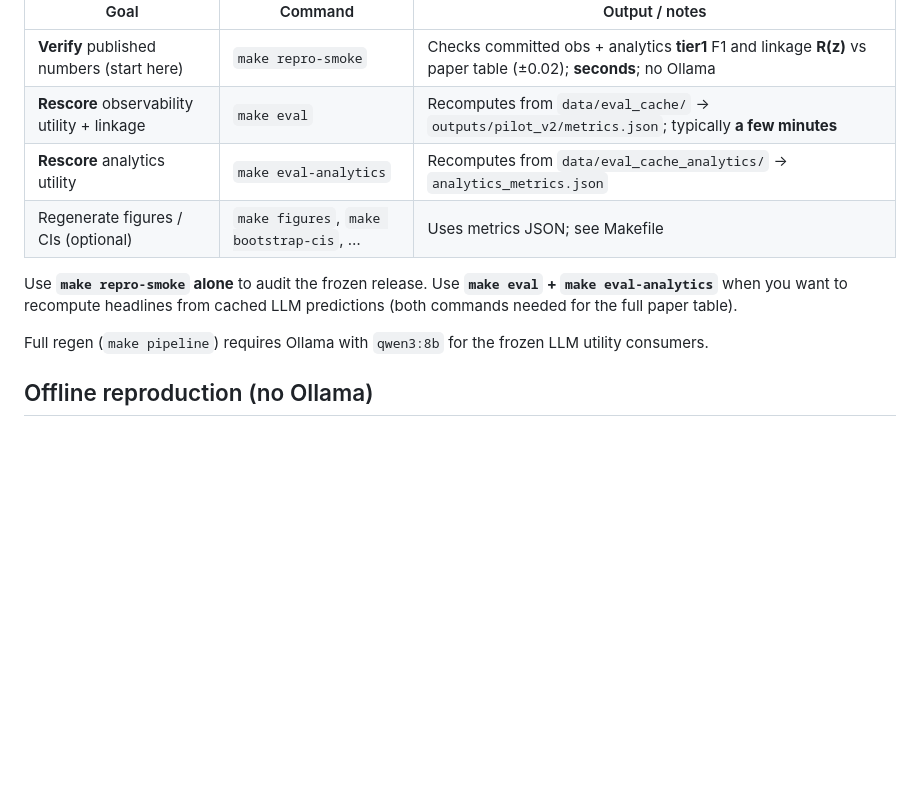
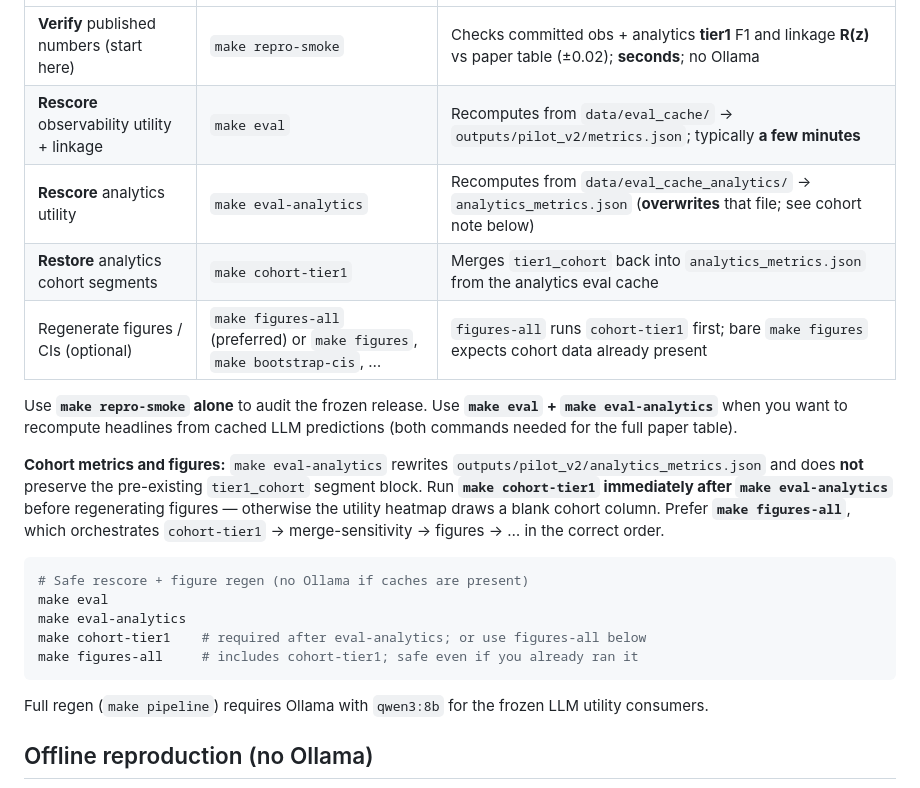
Before and after one commit to nimblenotions/open-semantic-boundary-benchmark, a Markdown page: README.md, the part around the change. Drawn GitHub-style; blank space fills up the shorter version.

Commit message:
Document cohort-tier1 after eval-analytics for figure regen.
eval-analytics overwrites analytics_metrics.json and drops tier1_cohort;
without cohort-tier1 (or figures-all) the heatmap cohort column goes blank.

Co-authored-by: Cursor <cursoragent@cursor.com>

````diff
--- a/README.md
+++ b/README.md
@@ -83,10 +83,21 @@ Headline utility F1 in the paper comes from the **frozen LLM utility consumer**
 |------|---------|----------------|
 | **Verify** published numbers (start here) | `make repro-smoke` | Checks committed obs + analytics **tier1** F1 and linkage **R(z)** vs paper table (±0.02); **seconds**; no Ollama |
 | **Rescore** observability utility + linkage | `make eval` | Recomputes from `data/eval_cache/` → `outputs/pilot_v2/metrics.json`; typically **a few minutes** |
-| **Rescore** analytics utility | `make eval-analytics` | Recomputes from `data/eval_cache_analytics/` → `analytics_metrics.json` |
-| Regenerate figures / CIs (optional) | `make figures`, `make bootstrap-cis`, … | Uses metrics JSON; see Makefile |
+| **Rescore** analytics utility | `make eval-analytics` | Recomputes from `data/eval_cache_analytics/` → `analytics_metrics.json` (**overwrites** that file; see cohort note below) |
+| **Restore** analytics cohort segments | `make cohort-tier1` | Merges `tier1_cohort` back into `analytics_metrics.json` from the analytics eval cache |
+| Regenerate figures / CIs (optional) | `make figures-all` (preferred) or `make figures`, `make bootstrap-cis`, … | `figures-all` runs `cohort-tier1` first; bare `make figures` expects cohort data already present |
 
 Use **`make repro-smoke` alone** to audit the frozen release. Use **`make eval` + `make eval-analytics`** when you want to recompute headlines from cached LLM predictions (both commands needed for the full paper table).
+
+**Cohort metrics and figures:** `make eval-analytics` rewrites `outputs/pilot_v2/analytics_metrics.json` and does **not** preserve the pre-existing `tier1_cohort` segment block. Run **`make cohort-tier1` immediately after `make eval-analytics`** before regenerating figures — otherwise the utility heatmap draws a blank cohort column. Prefer **`make figures-all`**, which orchestrates `cohort-tier1` → merge-sensitivity → figures → … in the correct order.
+
+```bash
+# Safe rescore + figure regen (no Ollama if caches are present)
+make eval
+make eval-analytics
+make cohort-tier1    # required after eval-analytics; or use figures-all below
+make figures-all     # includes cohort-tier1; safe even if you already ran it
+```
 
 Full regen (`make pipeline`) requires Ollama with `qwen3:8b` for the frozen LLM utility consumers.
 
````
